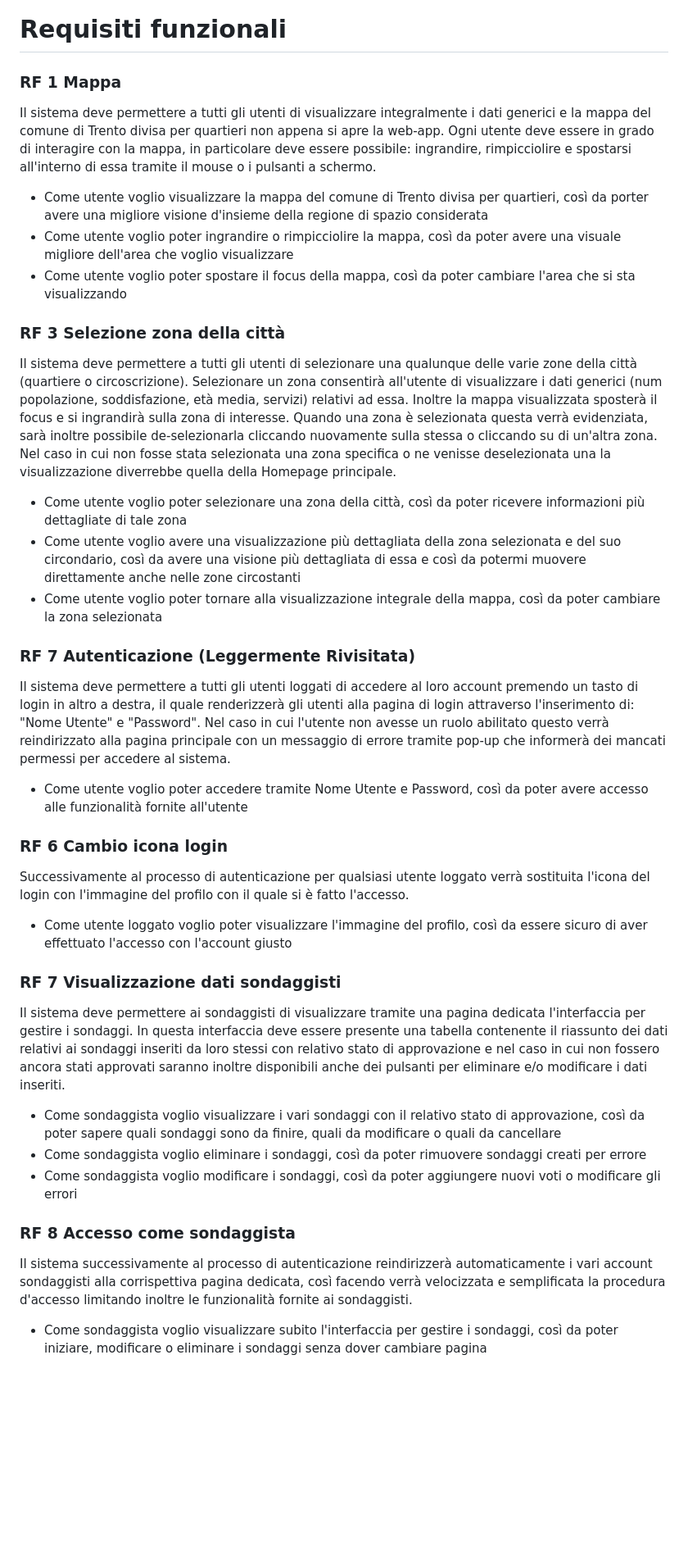
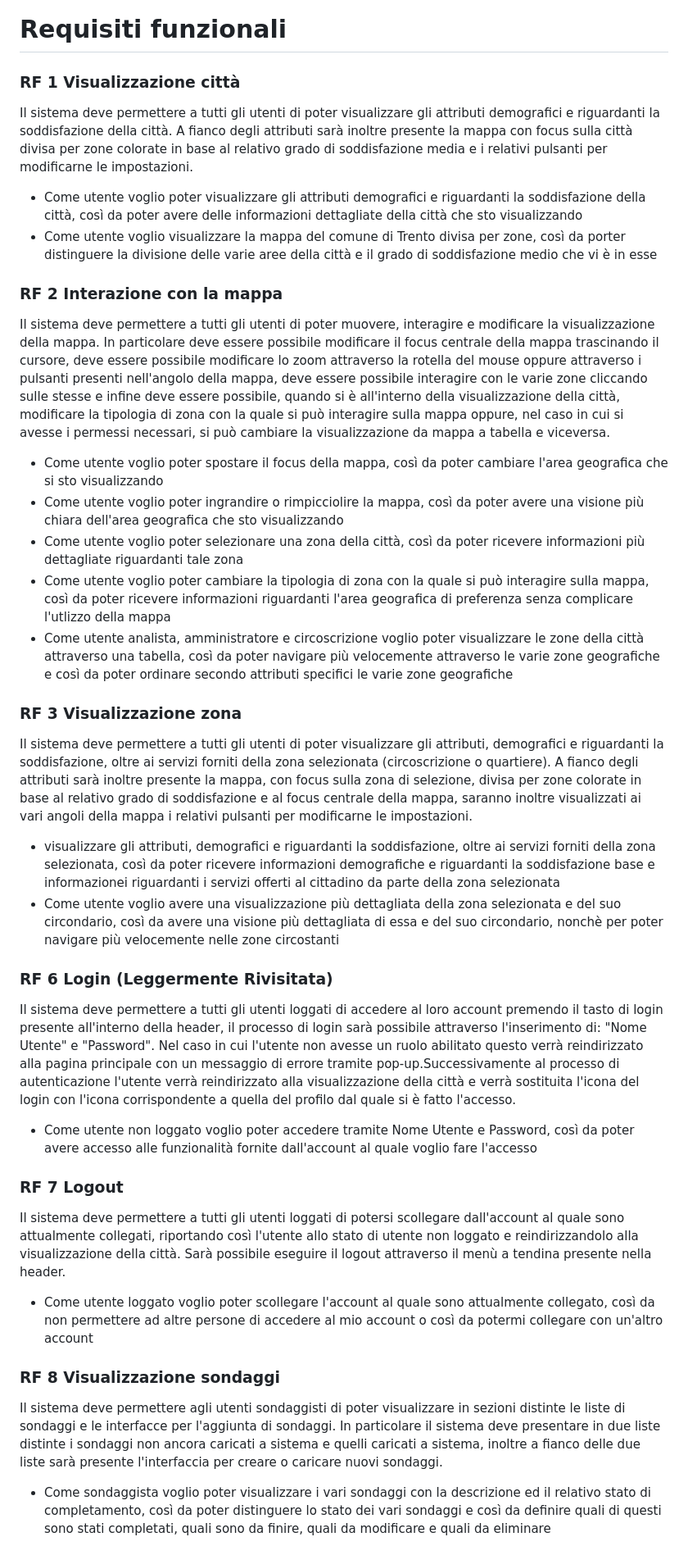
Before and after one commit to lucafano04/progettoIngenieriaSoftware, a Markdown page: deliverable/D3/userStories.md, the part around the change printed below. Shown: that part at 82% size. GitHub-like rendering; blank space fills up the shorter version.

Commit message:
refactor(D3): :recycle: refactor UserStory up to RF 11

```diff
--- a/deliverable/D3/userStories.md
+++ b/deliverable/D3/userStories.md
@@ -1,32 +1,32 @@
 # Requisiti funzionali
 
-### RF 1 Mappa
-Il sistema deve permettere a tutti gli utenti di visualizzare integralmente i dati generici e la mappa del comune di Trento divisa per quartieri non appena si apre la web-app. Ogni utente deve essere in grado di interagire con la mappa, in particolare deve essere possibile: ingrandire, rimpicciolire e spostarsi all'interno di essa tramite il mouse o i pulsanti a schermo.
-- Come utente voglio visualizzare la mappa del comune di Trento divisa per quartieri, così da porter avere una migliore visione d'insieme della regione di spazio considerata
-- Come utente voglio poter ingrandire o rimpicciolire la mappa, così da poter avere una visuale migliore dell'area che voglio visualizzare
-- Come utente voglio poter spostare il focus della mappa, così da poter cambiare l'area che si sta visualizzando
+### RF 1 Visualizzazione città
+Il sistema deve permettere a tutti gli utenti di poter visualizzare gli attributi demografici e riguardanti la soddisfazione della città. A fianco degli attributi sarà inoltre presente la mappa con focus sulla città divisa per zone colorate in base al relativo grado di soddisfazione media e i relativi pulsanti per modificarne le impostazioni.
+- Come utente voglio poter visualizzare gli attributi demografici e riguardanti la soddisfazione della città, così da poter avere delle informazioni dettagliate della città che sto visualizzando
+- Come utente voglio visualizzare la mappa del comune di Trento divisa per zone, così da porter distinguere la divisione delle varie aree della città e il grado di soddisfazione medio che vi è in esse
 
-### RF 3 Selezione zona della città
-Il sistema deve permettere a tutti gli utenti di selezionare una qualunque delle varie zone della città (quartiere o circoscrizione). Selezionare un zona consentirà all'utente di visualizzare i dati generici (num popolazione, soddisfazione, età media, servizi) relativi ad essa. Inoltre la mappa visualizzata sposterà il focus e si ingrandirà sulla zona di interesse. Quando una zona è selezionata questa verrà evidenziata, sarà inoltre possibile de-selezionarla cliccando nuovamente sulla stessa o cliccando su di un'altra zona. Nel caso in cui non fosse stata selezionata una zona specifica o ne venisse deselezionata una la visualizzazione diverrebbe quella della Homepage principale.
-- Come utente voglio poter selezionare una zona della città, così da poter ricevere informazioni più dettagliate di tale zona
-- Come utente voglio avere una visualizzazione più dettagliata della zona selezionata e del suo circondario, così da avere una visione più dettagliata di essa e così da potermi muovere direttamente anche nelle zone circostanti
-- Come utente voglio poter tornare alla visualizzazione integrale della mappa, così da poter cambiare la zona selezionata
+### RF 2 Interazione con la mappa
+ Il sistema deve permettere a tutti gli utenti di poter muovere, interagire e modificare la visualizzazione della mappa. In particolare deve essere possibile modificare il focus centrale della mappa trascinando il cursore, deve essere possibile modificare lo zoom attraverso la rotella del mouse oppure attraverso i pulsanti presenti nell'angolo della mappa, deve essere possibile interagire con le varie zone cliccando sulle stesse e infine deve essere possibile, quando si è all'interno della visualizzazione della città, modificare la tipologia di zona con la quale si può interagire sulla mappa oppure, nel caso in cui si avesse i permessi necessari, si può cambiare la visualizzazione da mappa a tabella e viceversa.
+- Come utente voglio poter spostare il focus della mappa, così da poter cambiare l'area geografica che si sto visualizzando
+- Come utente voglio poter ingrandire o rimpicciolire la mappa, così da poter avere una visione più chiara dell'area geografica che sto visualizzando
+- Come utente voglio poter selezionare una zona della città, così da poter ricevere informazioni più dettagliate riguardanti tale zona
+- Come utente voglio poter cambiare la tipologia di zona con la quale si può interagire sulla mappa, così da poter ricevere informazioni riguardanti l'area geografica di preferenza senza complicare l'utlizzo della mappa
+- Come utente analista, amministratore e circoscrizione voglio poter visualizzare le zone della città attraverso una tabella, così da poter navigare più velocemente attraverso le varie zone geografiche e così da poter ordinare secondo attributi specifici le varie zone geografiche
 
-### RF 7 Autenticazione (Leggermente Rivisitata)
-Il sistema deve permettere a tutti gli utenti loggati di accedere al loro account premendo un tasto di login in altro a destra, il quale renderizzerà gli utenti alla pagina di login attraverso l'inserimento di: "Nome Utente" e "Password". Nel caso in cui l'utente non avesse un ruolo abilitato questo verrà reindirizzato alla pagina principale con un messaggio di errore tramite pop-up che informerà dei mancati permessi per accedere al sistema.
-- Come utente voglio poter accedere tramite Nome Utente e Password, così da poter avere accesso alle funzionalità fornite all'utente
+### RF 3 Visualizzazione zona
+Il sistema deve permettere a tutti gli utenti di poter visualizzare gli attributi, demografici e riguardanti la soddisfazione, oltre ai servizi forniti della zona selezionata (circoscrizione o quartiere). A fianco degli attributi sarà inoltre presente la mappa, con focus sulla zona di selezione, divisa per zone colorate in base al relativo grado di soddisfazione e al focus centrale della mappa, saranno inoltre visualizzati ai vari angoli della mappa i relativi pulsanti per modificarne le impostazioni.
+- visualizzare gli attributi, demografici e riguardanti la soddisfazione, oltre ai servizi forniti della zona selezionata, così da poter ricevere informazioni demografiche e riguardanti la soddisfazione base e informazionei riguardanti i servizi offerti al cittadino da parte della zona selezionata
+- Come utente voglio avere una visualizzazione più dettagliata della zona selezionata e del suo circondario, così da avere una visione più dettagliata di essa e del suo circondario, nonchè per poter navigare più velocemente nelle zone circostanti
 
-### RF 6 Cambio icona login
-Successivamente al processo di autenticazione per qualsiasi utente loggato verrà sostituita l'icona del login con l'immagine del profilo con il quale si è fatto l'accesso.
-- Come utente loggato voglio poter visualizzare l'immagine del profilo, così da essere sicuro di aver effettuato l'accesso con l'account giusto
+### RF 6 Login (Leggermente Rivisitata)
+Il sistema deve permettere a tutti gli utenti loggati di accedere al loro account premendo il tasto di login presente all'interno della header, il processo di login sarà possibile attraverso l'inserimento di: "Nome Utente" e "Password". Nel caso in cui l'utente non avesse un ruolo abilitato questo verrà reindirizzato alla pagina principale con un messaggio di errore tramite pop-up.Successivamente al processo di autenticazione l'utente verrà reindirizzato alla visualizzazione della città e verrà sostituita l'icona del login con l'icona corrispondente a quella del profilo dal quale si è fatto l'accesso.
+- Come utente non loggato voglio poter accedere tramite Nome Utente e Password, così da poter avere accesso alle funzionalità fornite dall'account al quale voglio fare l'accesso
 
-### RF 7 Visualizzazione dati sondaggisti
-Il sistema deve permettere ai sondaggisti di visualizzare tramite una pagina dedicata l'interfaccia per gestire i sondaggi. In questa interfaccia deve essere presente una tabella contenente il riassunto dei dati relativi ai sondaggi inseriti da loro stessi con relativo stato di approvazione e nel caso in cui non fossero ancora stati approvati saranno inoltre disponibili anche dei pulsanti per eliminare e/o modificare i dati inseriti.
-- Come sondaggista voglio visualizzare i vari sondaggi con il relativo stato di approvazione, così da poter sapere quali sondaggi sono da finire, quali da modificare o quali da cancellare
-- Come sondaggista voglio eliminare i sondaggi, così da poter rimuovere sondaggi creati per errore
-- Come sondaggista voglio modificare i sondaggi, così da poter aggiungere nuovi voti o modificare gli errori
+### RF 7 Logout
+Il sistema deve permettere a tutti gli utenti loggati di potersi scollegare dall'account al quale sono attualmente collegati, riportando così l'utente allo stato di utente non loggato e reindirizzandolo alla visualizzazione della città. Sarà possibile eseguire il logout attraverso il menù a tendina presente nella header.
+- Come utente loggato voglio poter scollegare l'account al quale sono attualmente collegato, così da non permettere ad altre persone di accedere al mio account o così da potermi collegare con un'altro account
 
-### RF 8 Accesso come sondaggista
-Il sistema successivamente al processo di autenticazione reindirizzerà automaticamente i vari account sondaggisti alla corrispettiva pagina dedicata, così facendo verrà velocizzata e semplificata la procedura d'accesso limitando inoltre le funzionalità fornite ai sondaggisti.
-- Come sondaggista voglio visualizzare subito l'interfaccia per gestire i sondaggi, così da poter iniziare, modificare o eliminare i sondaggi senza dover cambiare pagina
+### RF 8 Visualizzazione sondaggi
+Il sistema deve permettere agli utenti sondaggisti di poter visualizzare in sezioni distinte le liste di sondaggi e le interfacce per l'aggiunta di sondaggi. In particolare il sistema deve presentare in due liste distinte i sondaggi non ancora caricati a sistema e quelli caricati a sistema, inoltre a fianco delle due liste sarà presente l'interfaccia per creare o caricare nuovi sondaggi.
+- Come sondaggista voglio poter visualizzare i vari sondaggi con la descrizione ed il relativo stato di completamento, così da poter distinguere lo stato dei vari sondaggi e così da definire quali di questi sono stati completati, quali sono da finire, quali da modificare e quali da eliminare
 
```
Also changed, not shown: other parts of deliverable/D3/userStories.md (+20 -8 lines).
